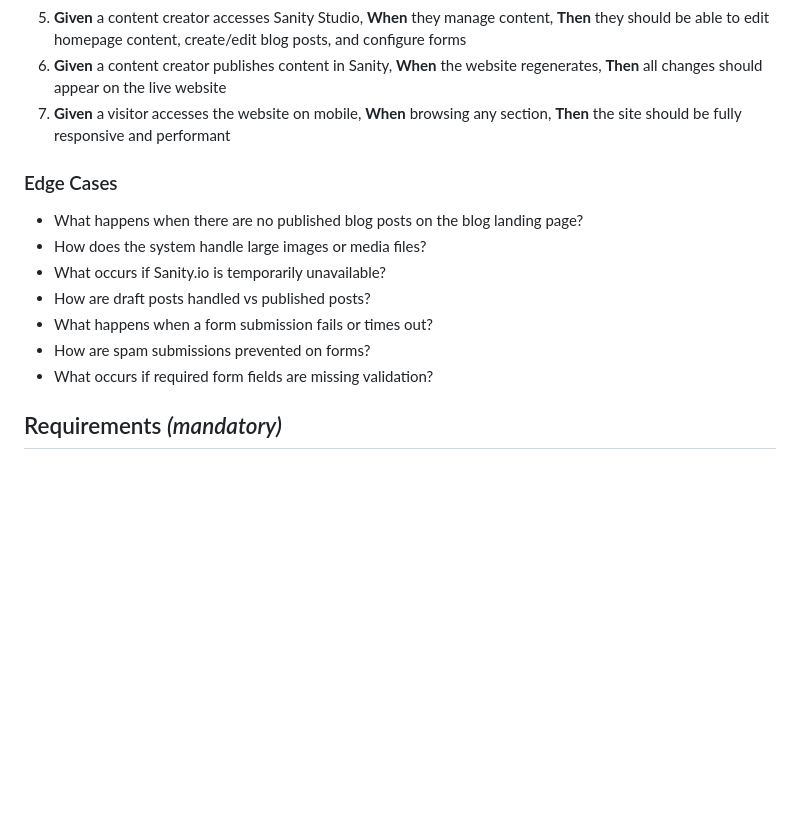
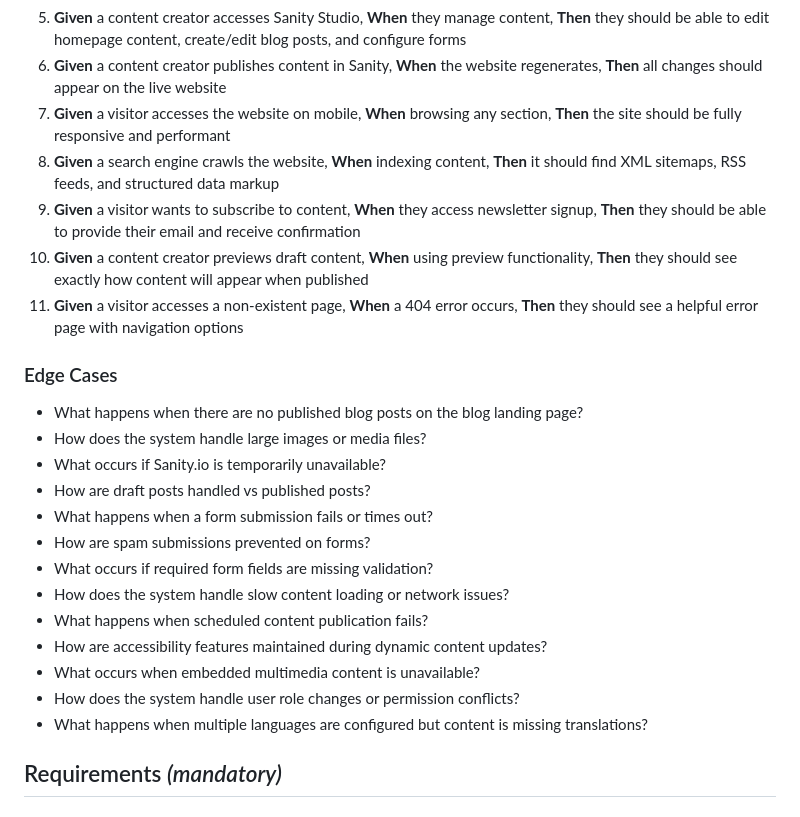
Before and after one commit to colourfullydigital/colourfully.digital, a Markdown page: specs/001-set-up-an/spec.md, the part around one of its changes. GitHub-like rendering; blank space fills up the shorter version.

```diff
--- a/specs/001-set-up-an/spec.md
+++ b/specs/001-set-up-an/spec.md
@@ -66,6 +66,10 @@ As a website visitor, I want to access a fast, modern website with a compelling
 5. **Given** a content creator accesses Sanity Studio, **When** they manage content, **Then** they should be able to edit homepage content, create/edit blog posts, and configure forms
 6. **Given** a content creator publishes content in Sanity, **When** the website regenerates, **Then** all changes should appear on the live website
 7. **Given** a visitor accesses the website on mobile, **When** browsing any section, **Then** the site should be fully responsive and performant
+8. **Given** a search engine crawls the website, **When** indexing content, **Then** it should find XML sitemaps, RSS feeds, and structured data markup
+9. **Given** a visitor wants to subscribe to content, **When** they access newsletter signup, **Then** they should be able to provide their email and receive confirmation
+10. **Given** a content creator previews draft content, **When** using preview functionality, **Then** they should see exactly how content will appear when published
+11. **Given** a visitor accesses a non-existent page, **When** a 404 error occurs, **Then** they should see a helpful error page with navigation options
 
 ### Edge Cases
 - What happens when there are no published blog posts on the blog landing page?
@@ -75,6 +79,12 @@ As a website visitor, I want to access a fast, modern website with a compelling
 - What happens when a form submission fails or times out?
 - How are spam submissions prevented on forms?
 - What occurs if required form fields are missing validation?
+- How does the system handle slow content loading or network issues?
+- What happens when scheduled content publication fails?
+- How are accessibility features maintained during dynamic content updates?
+- What occurs when embedded multimedia content is unavailable?
+- How does the system handle user role changes or permission conflicts?
+- What happens when multiple languages are configured but content is missing translations?
 
 ## Requirements *(mandatory)*
 
```
Also changed, not shown: other parts of specs/001-set-up-an/spec.md (+28 -4 lines).
